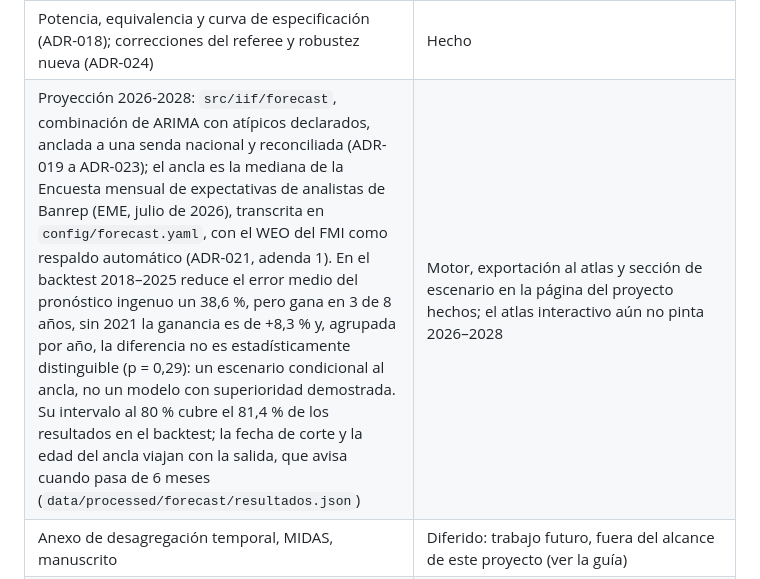
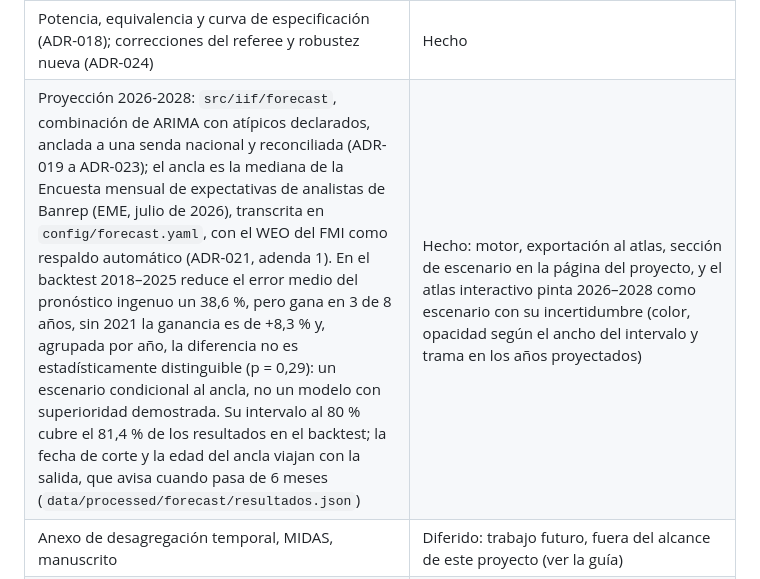
Before and after one commit to DavinsonR/financial-inclusion-colombia, a Markdown page: README.es.md, the part around the change. Rendered like a GitHub page.

```diff
--- a/README.es.md
+++ b/README.es.md
@@ -222,7 +222,7 @@ Solo `uv`; nunca `pip install`. `make check` corre ruff, pytest, `dbt build` en
 | Atlas interactivo de tres vistas, dentro de la página del proyecto | Hecho |
 | Econometría: `src/iif/econ`, pruebas sintéticas de la batería y de la potencia, `metodologia/panel.qmd` con los resultados | Hecho |
 | Potencia, equivalencia y curva de especificación (ADR-018); correcciones del referee y robustez nueva (ADR-024) | Hecho |
-| Proyección 2026-2028: `src/iif/forecast`, combinación de ARIMA con atípicos declarados, anclada a una senda nacional y reconciliada (ADR-019 a ADR-023); el ancla es la mediana de la Encuesta mensual de expectativas de analistas de Banrep (EME, julio de 2026), transcrita en `config/forecast.yaml`, con el WEO del FMI como respaldo automático (ADR-021, adenda 1). En el backtest 2018–2025 reduce el error medio del pronóstico ingenuo un 38,6 %, pero gana en 3 de 8 años, sin 2021 la ganancia es de +8,3 % y, agrupada por año, la diferencia no es estadísticamente distinguible (p = 0,29): un escenario condicional al ancla, no un modelo con superioridad demostrada. Su intervalo al 80 % cubre el 81,4 % de los resultados en el backtest; la fecha de corte y la edad del ancla viajan con la salida, que avisa cuando pasa de 6 meses (`data/processed/forecast/resultados.json`) | Motor, exportación al atlas y sección de escenario en la página del proyecto hechos; el atlas interactivo aún no pinta 2026–2028 |
+| Proyección 2026-2028: `src/iif/forecast`, combinación de ARIMA con atípicos declarados, anclada a una senda nacional y reconciliada (ADR-019 a ADR-023); el ancla es la mediana de la Encuesta mensual de expectativas de analistas de Banrep (EME, julio de 2026), transcrita en `config/forecast.yaml`, con el WEO del FMI como respaldo automático (ADR-021, adenda 1). En el backtest 2018–2025 reduce el error medio del pronóstico ingenuo un 38,6 %, pero gana en 3 de 8 años, sin 2021 la ganancia es de +8,3 % y, agrupada por año, la diferencia no es estadísticamente distinguible (p = 0,29): un escenario condicional al ancla, no un modelo con superioridad demostrada. Su intervalo al 80 % cubre el 81,4 % de los resultados en el backtest; la fecha de corte y la edad del ancla viajan con la salida, que avisa cuando pasa de 6 meses (`data/processed/forecast/resultados.json`) | Hecho: motor, exportación al atlas, sección de escenario en la página del proyecto, y el atlas interactivo pinta 2026–2028 como escenario con su incertidumbre (color, opacidad según el ancho del intervalo y trama en los años proyectados) |
 | Anexo de desagregación temporal, MIDAS, manuscrito | Diferido: trabajo futuro, fuera del alcance de este proyecto (ver la guía) |
 | BigQuery: objetivo dbt, carga, particionado, control de coste y vistas autorizadas | Escrito; sin ejecutar contra un proyecto real |
 | Demo de Snowflake (mismos modelos dbt, stage, clon por vintage) | Posterior, sin fecha |
```
Also changed, not shown: README.md (+1 -1 lines), docs/BITACORA_AGENTE.md (+8 -0 lines).
